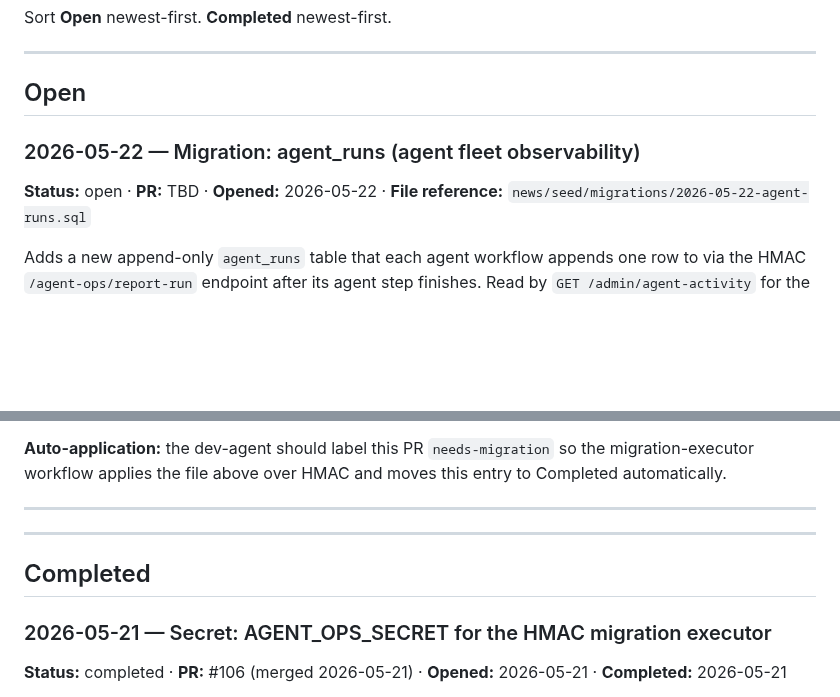
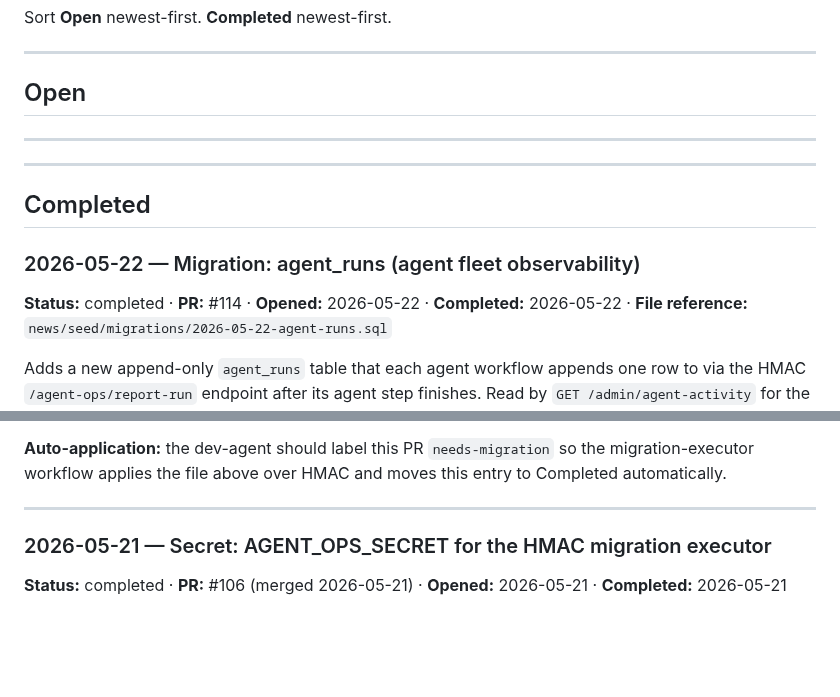
Before and after one commit to mhittle/sauce.ai, a Markdown page: manual-actions.md, 2 parts joined by grey strips. GitHub-like rendering; blank space fills up the shorter version.

Commit message:
manual-actions: mark applied migration(s) completed [skip ci]

```diff
--- a/manual-actions.md
+++ b/manual-actions.md
@@ -40,8 +40,14 @@ Sort **Open** newest-first. **Completed** newest-first.
 
 ## Open
 
+---
+
+---
+
+## Completed
+
 ### 2026-05-22 — Migration: agent_runs (agent fleet observability)
-**Status:** open · **PR:** TBD · **Opened:** 2026-05-22 ·
+**Status:** completed · **PR:** #114 · **Opened:** 2026-05-22 · **Completed:** 2026-05-22 ·
 **File reference:** `news/seed/migrations/2026-05-22-agent-runs.sql`
 
 Adds a new append-only `agent_runs` table that each agent workflow
@@ -97,10 +103,6 @@ PR, and the `agent_ops` blueprint was already registered).
 above over HMAC and moves this entry to Completed automatically.
 
 ---
-
----
-
-## Completed
 
 ### 2026-05-21 — Secret: AGENT_OPS_SECRET for the HMAC migration executor
 **Status:** completed · **PR:** #106 (merged 2026-05-21) ·
```
